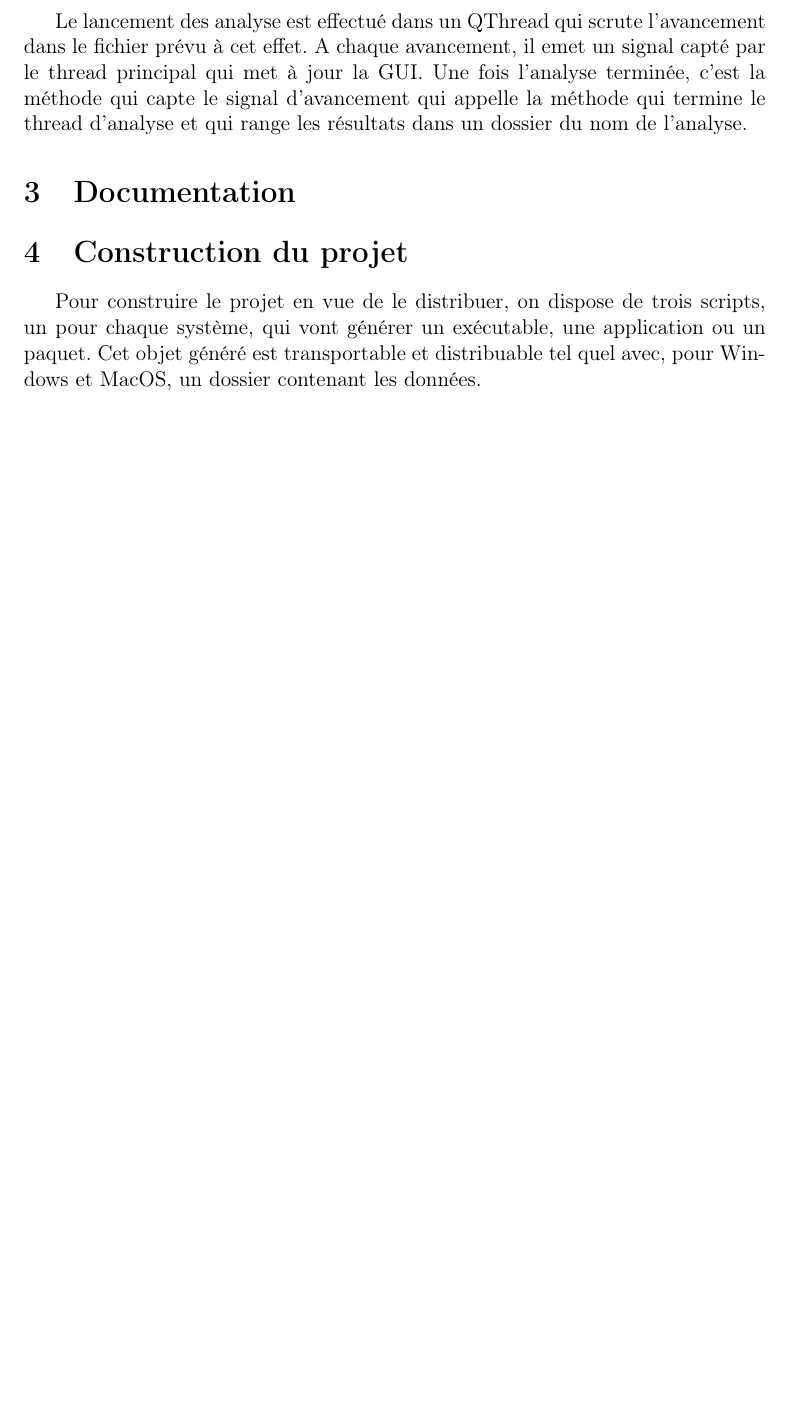
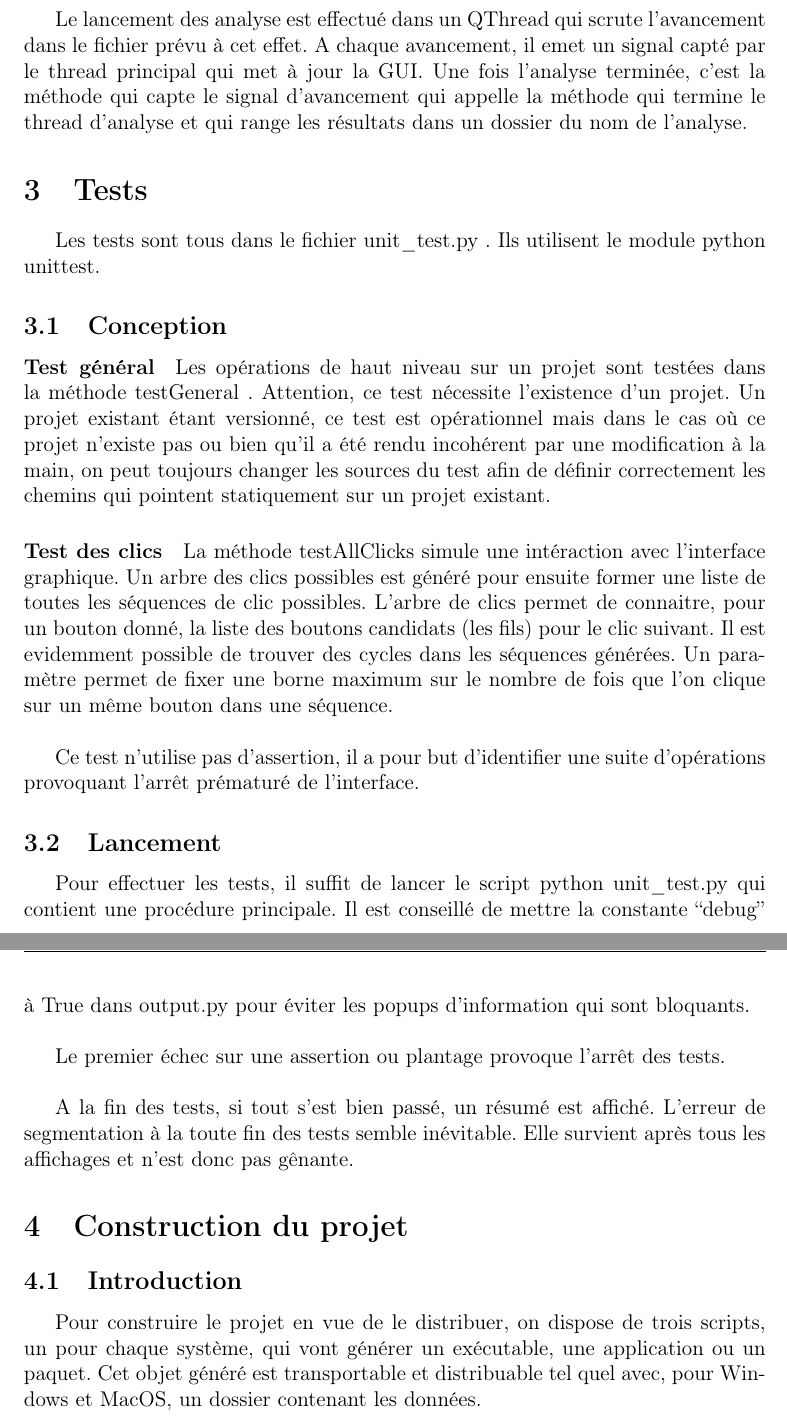
Before and after one commit to cbgp/diyabc, a LaTeX document (python_interface/docs/dev_sheet.tex): part of page 7 of 14 before the commit and two parts of pages 7 and 8 of 15 after it, the two joined at a grey line, cut so that both start at the same text, the shorter picture padded with empty space. Compiled offline with pdfLaTeX.

Commit message:
ecriture de la partie sur les tests dans dev_sheet

```diff
--- a/python_interface/docs/dev_sheet.tex
+++ b/python_interface/docs/dev_sheet.tex
@@ -218,10 +220,46 @@ La description du bouton ou du label\end{verbatim}
         qui range les résultats dans un dossier du nom de l'analyse.
 
 
-\section{Documentation}
+\section{Tests}
+    Les tests sont tous dans le fichier unit\_test.py . Ils utilisent le module
+    python unittest.
+    \subsection{Conception}
+    \paragraph{Test général}
+    Les opérations de haut niveau sur un projet sont testées dans la méthode
+    testGeneral . Attention, ce test nécessite l'existence d'un projet.
+    Un projet existant étant versionné, ce test est opérationnel mais dans le
+    cas où ce projet n'existe pas ou bien qu'il a été rendu incohérent par une
+    modification à la main, on peut toujours changer les sources du test afin de
+    définir correctement les chemins qui pointent statiquement sur un projet
+    existant.
+    \paragraph{Test des clics}
+    La méthode testAllClicks simule une intéraction avec l'interface graphique.
+    Un arbre des clics possibles est généré pour ensuite former une liste de
+    toutes les séquences de clic possibles. L'arbre de clics permet de
+    connaitre, pour un bouton donné, la liste des boutons candidats (les fils)
+    pour le clic suivant. Il est evidemment possible de trouver des cycles dans
+    les séquences générées. Un paramètre permet de fixer une borne maximum sur
+    le nombre de fois que l'on clique sur un même bouton dans une séquence. \\
+
+    Ce test n'utilise pas d'assertion, il a pour but d'identifier une suite
+    d'opérations provoquant l'arrêt prématuré de l'interface.
+
+    \subsection{Lancement}
+    Pour effectuer les tests, il suffit de lancer le script python unit\_test.py
+    qui contient une procédure principale. Il est conseillé de mettre la
+    constante ``debug'' à True dans output.py pour éviter les popups
+    d'information qui sont bloquants.\\
+
+    Le premier échec sur une assertion ou plantage provoque l'arrêt des tests.\\
+
+    A la fin des tests, si tout s'est bien passé, un résumé est affiché.
+    L'erreur de segmentation à la toute fin des tests semble inévitable. Elle
+    survient après tous les affichages et n'est donc pas gênante.
+
 
 \section{Construction du projet}
 
+    \subsection{Introduction}
     Pour construire le projet en vue de le distribuer, on dispose de trois
     scripts, un pour chaque système, qui vont générer un exécutable, une
     application ou un paquet. Cet objet généré est transportable et distribuable
```
Also changed, not shown: python_interface/docs/dev_sheet.tex (14 more changed lines).
